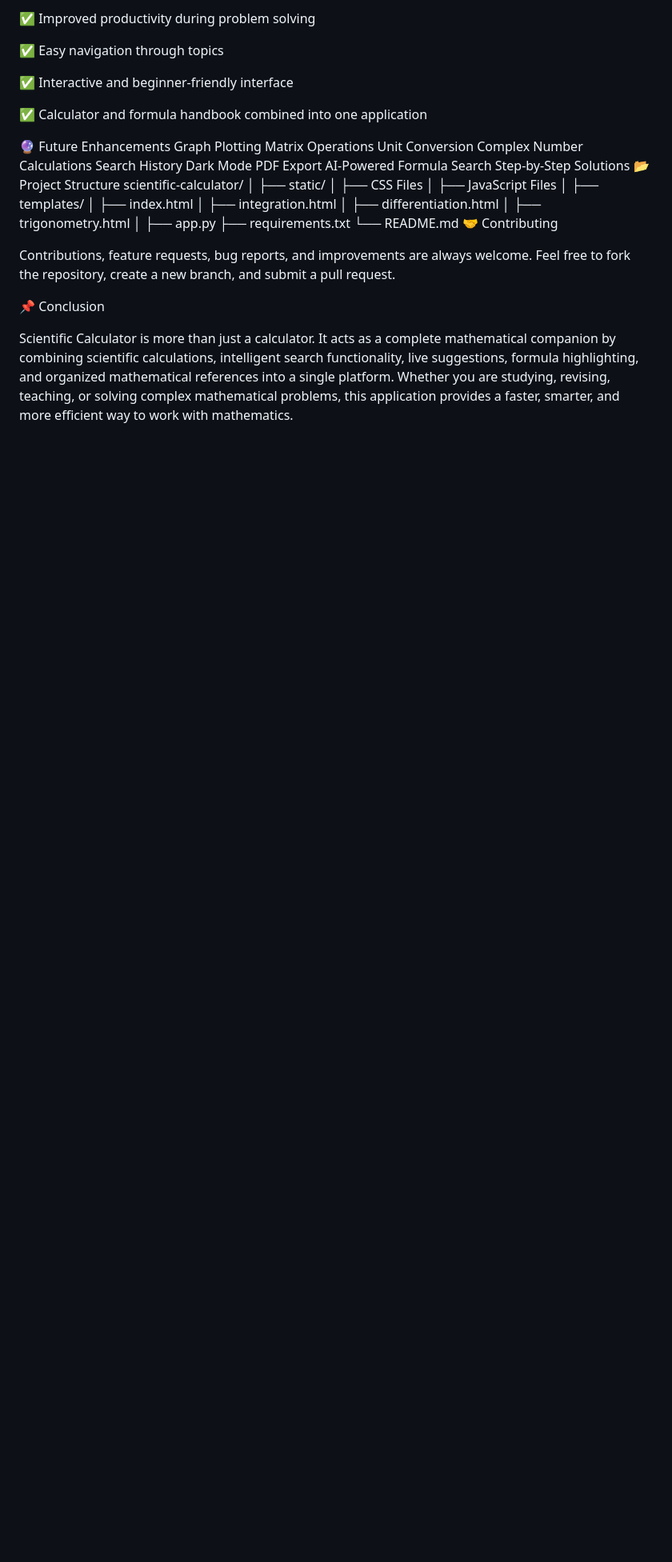
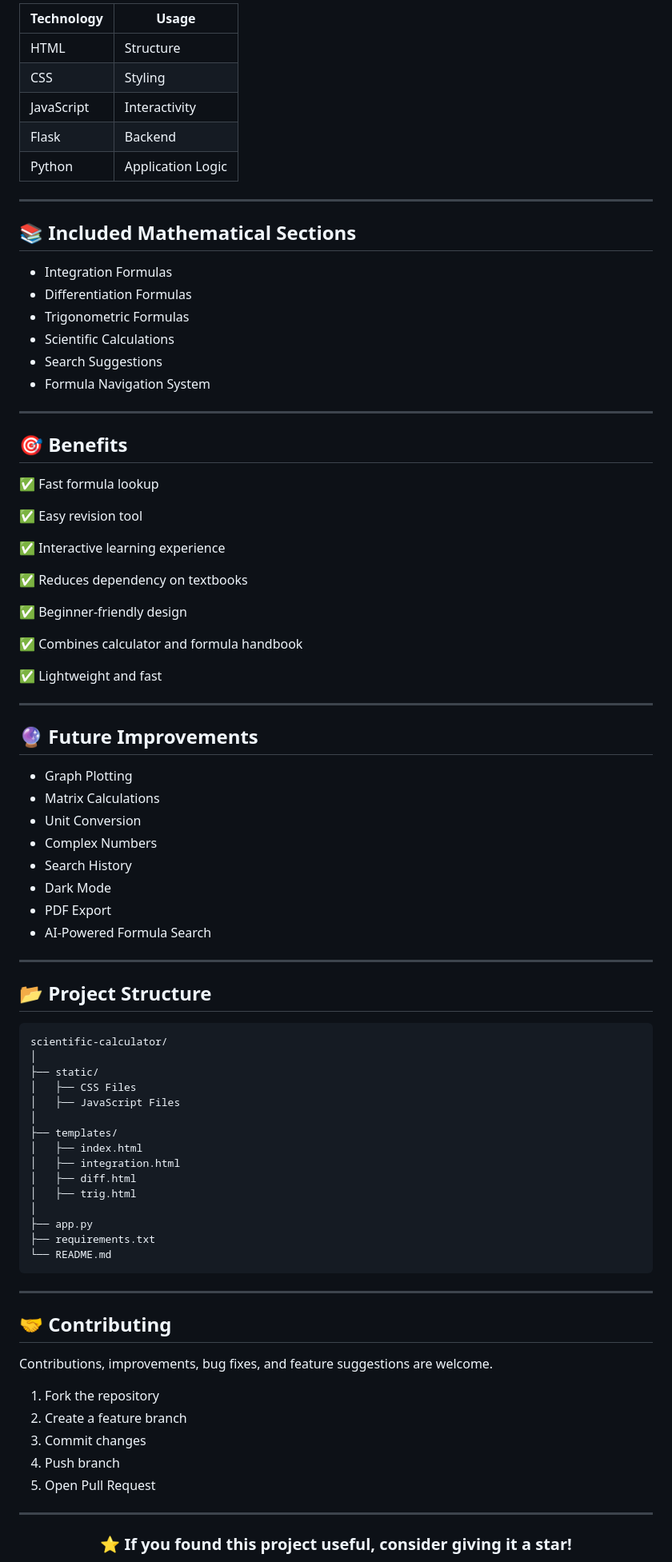
Before and after one commit to rahulsaindla/scientific-calc, a Markdown page: README.md, the part around one of its changes. Shown at 80% size. GitHub-like rendering; blank space fills up the shorter version.

````diff
--- a/README.md
+++ b/README.md
@@ -75,23 +100,59 @@ Event Listeners	User Interactions
 
-✅ Improved productivity during problem solving
+| Technology | Usage |
+|------------|--------|
+| HTML | Structure |
+| CSS | Styling |
+| JavaScript | Interactivity |
+| Flask | Backend |
+| Python | Application Logic |
 
-✅ Easy navigation through topics
+---
 
-✅ Interactive and beginner-friendly interface
+## 📚 Included Mathematical Sections
 
-✅ Calculator and formula handbook combined into one application
+- Integration Formulas
+- Differentiation Formulas
+- Trigonometric Formulas
+- Scientific Calculations
+- Search Suggestions
+- Formula Navigation System
 
-🔮 Future Enhancements
-Graph Plotting
-Matrix Operations
-Unit Conversion
-Complex Number Calculations
-Search History
-Dark Mode
-PDF Export
-AI-Powered Formula Search
-Step-by-Step Solutions
-📂 Project Structure
+---
+
+## 🎯 Benefits
+
+✅ Fast formula lookup
+
+✅ Easy revision tool
+
+✅ Interactive learning experience
+
+✅ Reduces dependency on textbooks
+
+✅ Beginner-friendly design
+
+✅ Combines calculator and formula handbook
+
+✅ Lightweight and fast
+
+---
+
+## 🔮 Future Improvements
+
+- Graph Plotting
+- Matrix Calculations
+- Unit Conversion
+- Complex Numbers
+- Search History
+- Dark Mode
+- PDF Export
+- AI-Powered Formula Search
+
+---
+
+## 📂 Project Structure
+
+```text
 scientific-calculator/
 │
 ├── static/
@@ -101,16 +162,29 @@ scientific-calculator/
 ├── templates/
 │   ├── index.html
 │   ├── integration.html
-│   ├── differentiation.html
-│   ├── trigonometry.html
+│   ├── diff.html
+│   ├── trig.html
 │
 ├── app.py
 ├── requirements.txt
 └── README.md
-🤝 Contributing
+```
 
-Contributions, feature requests, bug reports, and improvements are always welcome. Feel free to fork the repository, create a new branch, and submit a pull request.
+---
 
-📌 Conclusion
+## 🤝 Contributing
 
-Scientific Calculator is more than just a calculator. It acts as a complete mathematical companion by combining scientific calculations, intelligent search functionality, live suggestions, formula highlighting, and organized mathematical references into a single platform. Whether you are studying, revising, teaching, or solving complex mathematical problems, this application provides a faster, smarter, and more efficient way to work with mathematics.
+Contributions, improvements, bug fixes, and feature suggestions are welcome.
+
+1. Fork the repository
+2. Create a feature branch
+3. Commit changes
+4. Push branch
+5. Open Pull Request
+
+---
+
+<div align="center">
+
+### ⭐ If you found this project useful, consider giving it a star!
+
````
Also changed, not shown: other parts of README.md (+77 -49 lines).
